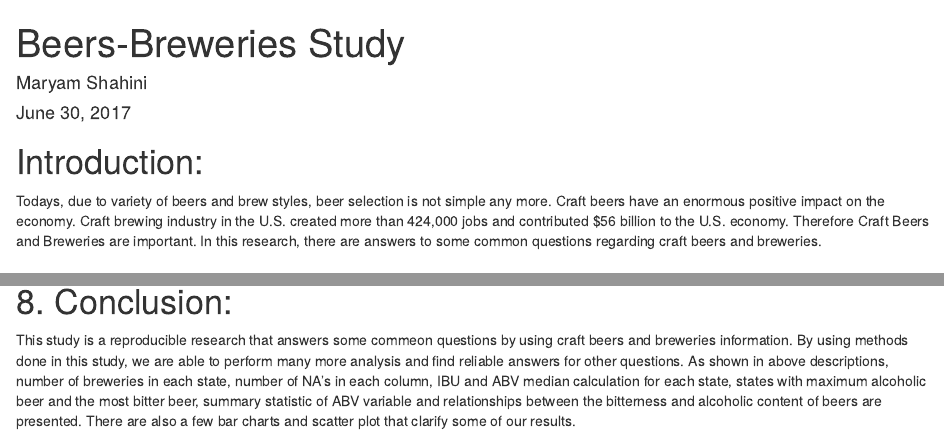
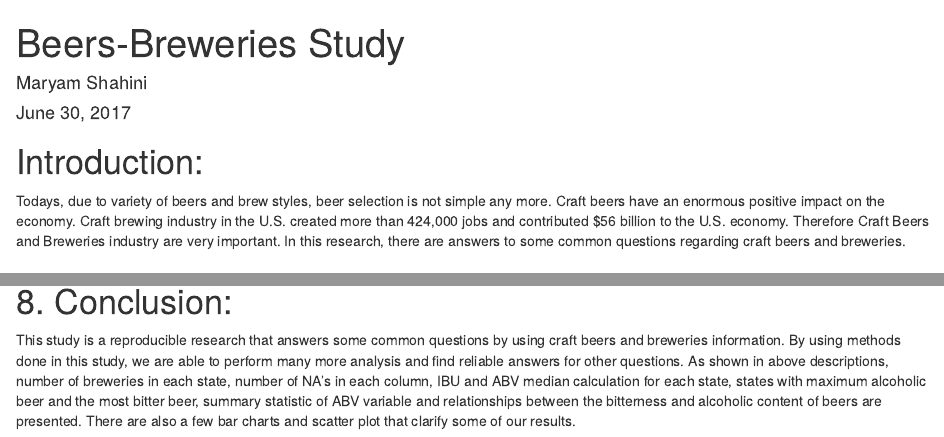
Before and after one commit to MaryamShahini/Beer-Breweries-Reporoducible-research, an R Markdown document (Beer-Brew Markdown file.Rmd): the page in a window 1100 px wide, from its top, and a second part further down, joined at a grey line. Rendered offline with R 4.5, knitr and Pandoc, with nearby package versions; some code elsewhere in the file could not run offline.

Commit message:
Update Beer-Brew Markdown file.Rmd

```diff
--- a/Beer-Brew Markdown file.Rmd
+++ b/Beer-Brew Markdown file.Rmd
@@ -6,7 +6,7 @@ date: "June 30, 2017"
 
 # Introduction:
 
-Todays, due to variety of beers and brew styles, beer selection is not simple any more. Craft beers have an enormous positive impact on the economy. Craft brewing industry in the U.S. created more than 424,000 jobs and contributed $56 billion to the U.S. economy. Therefore Craft Beers and Breweries are important.
+Todays, due to variety of beers and brew styles, beer selection is not simple any more. Craft beers have an enormous positive impact on the economy. Craft brewing industry in the U.S. created more than 424,000 jobs and contributed $56 billion to the U.S. economy. Therefore Craft Beers and Breweries industry are very important.
 In this research, there are answers to some common questions regarding craft beers and breweries.
 
 # Import .csv data sets:
@@ -321,5 +321,5 @@ abline(lm(Beers$IBU~Beers$ABV), col="red")
 
 # 8. Conclusion:
 
-This study is a reproducible research that answers some commeon questions by using craft beers and breweries information. By using methods done in this study, we are able to perform many more analysis and find reliable answers for other questions.
+This study is a reproducible research that answers some common questions by using craft beers and breweries information. By using methods done in this study, we are able to perform many more analysis and find reliable answers for other questions.
 As shown in above descriptions, number of breweries in each state, number of NA's in each column, IBU and ABV median calculation for each state, states with maximum alcoholic beer and the most bitter beer, summary statistic of ABV variable and relationships between the bitterness and alcoholic content of beers are presented. There are also a few bar charts and scatter plot that clarify some of our results.
```
Also changed, not shown: Beer-Brew Markdown file.Rmd (2 more changed lines).
